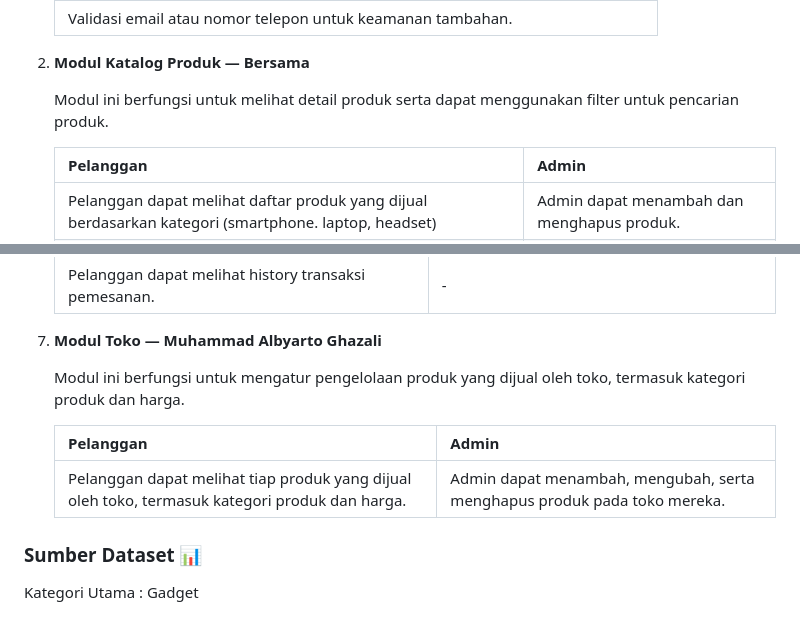
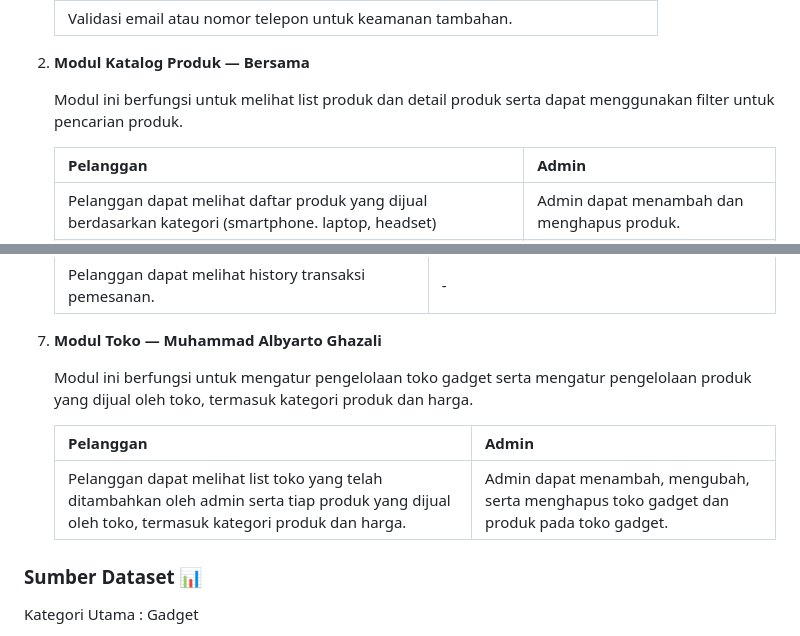
Before and after one commit to PBP-D08/gadget-port-mobile, a Markdown page: README.md, 2 parts joined by grey strips. GitHub-like rendering.

```diff
--- a/README.md
+++ b/README.md
@@ -39,7 +39,7 @@ Berikut adalah daftar modul yang diimplementasikan:
 
 3. **Modul Katalog Produk — Bersama**
 
-      Modul ini berfungsi untuk melihat detail produk serta dapat menggunakan filter untuk pencarian produk.
+      Modul ini berfungsi untuk melihat list produk dan detail produk serta dapat menggunakan filter untuk pencarian produk.
 
       Pelanggan | Admin
       -|-
@@ -84,11 +84,11 @@ Berikut adalah daftar modul yang diimplementasikan:
 
 8. **Modul Toko — Muhammad Albyarto Ghazali**
 
-      Modul ini berfungsi untuk mengatur pengelolaan produk yang dijual oleh toko, termasuk kategori produk dan harga.
+      Modul ini berfungsi untuk mengatur pengelolaan toko gadget serta mengatur pengelolaan produk yang dijual oleh toko, termasuk kategori produk dan harga.
 
       Pelanggan|Admin
       -|-
-      Pelanggan dapat melihat tiap produk yang dijual oleh toko, termasuk kategori produk dan harga.|Admin dapat menambah, mengubah, serta menghapus produk pada toko mereka.
+      Pelanggan dapat melihat list toko yang telah ditambahkan oleh admin serta tiap produk yang dijual oleh toko, termasuk kategori produk dan harga.|Admin dapat menambah, mengubah, serta menghapus toko gadget dan produk pada toko gadget.
 
 ### Sumber Dataset 📊
 Kategori Utama : Gadget
```
